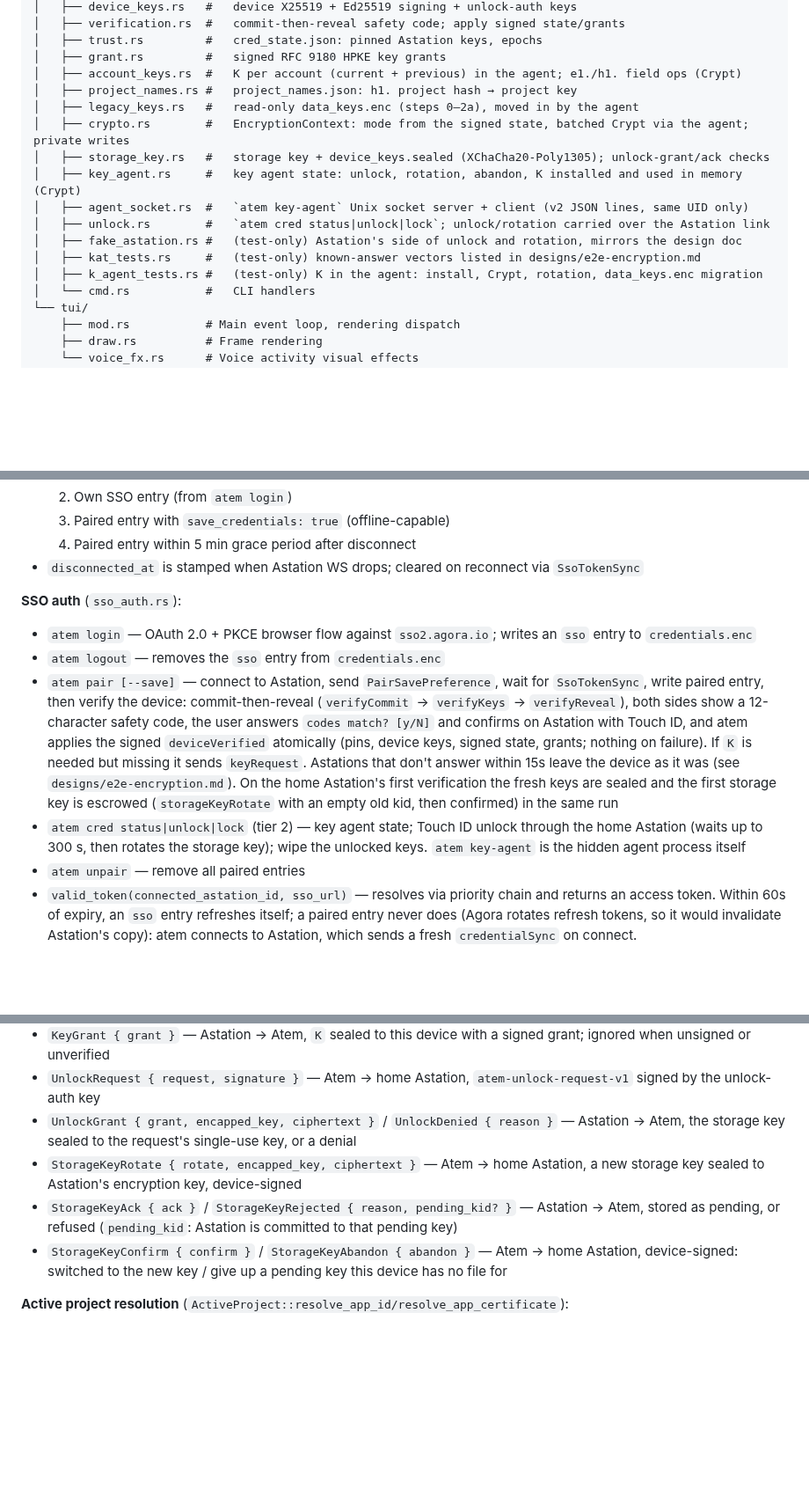
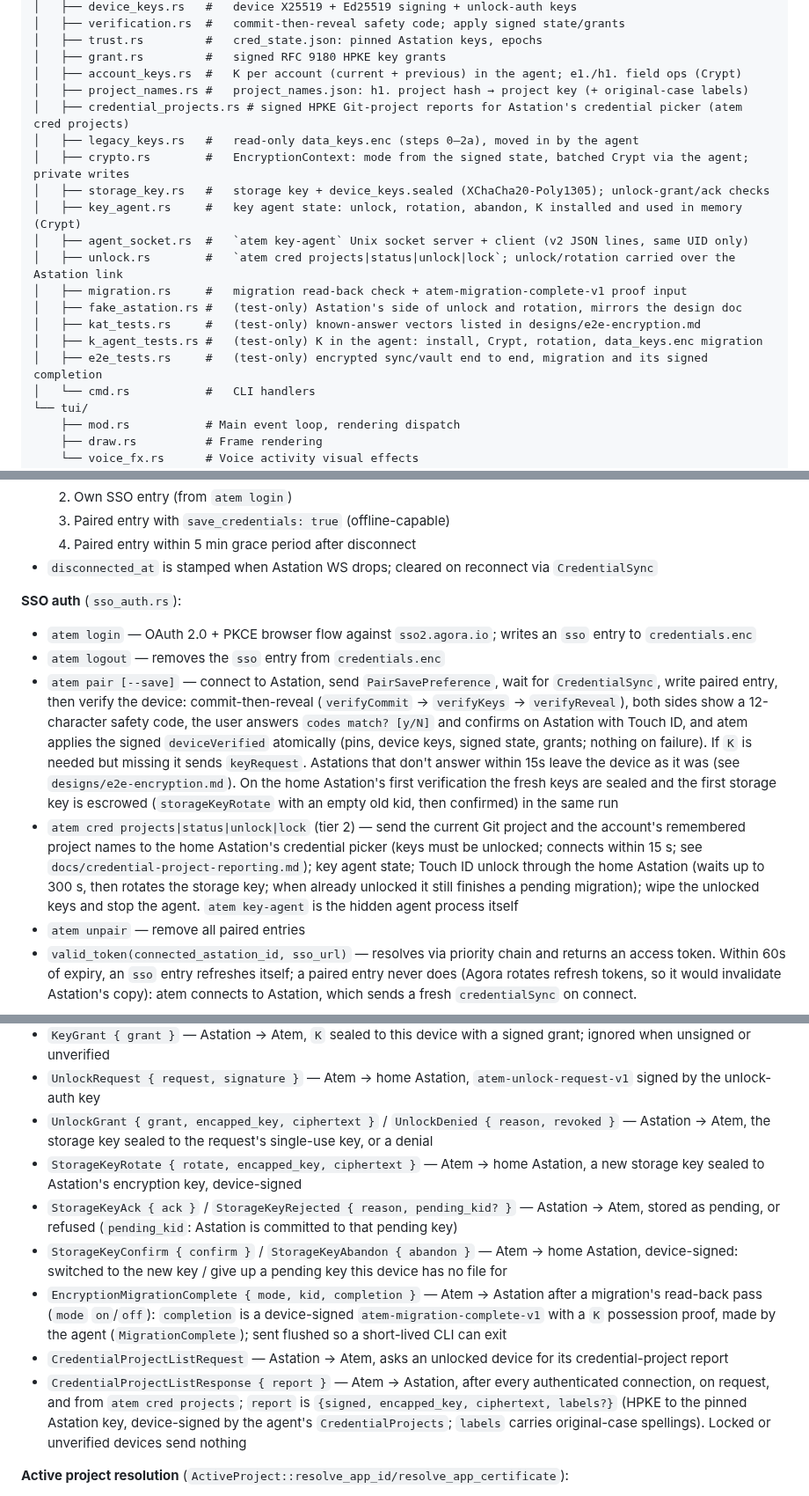
Before and after one commit to Agora-Build/Atem, a Markdown page: AGENTS.md, 3 parts joined by grey strips. Shown at 88% size. GitHub-like rendering; blank space fills up the shorter version.

```diff
--- a/AGENTS.md
+++ b/AGENTS.md
@@ -89,16 +89,19 @@ src/
 │   ├── trust.rs         #   cred_state.json: pinned Astation keys, epochs
 │   ├── grant.rs         #   signed RFC 9180 HPKE key grants
 │   ├── account_keys.rs  #   K per account (current + previous) in the agent; e1./h1. field ops (Crypt)
-│   ├── project_names.rs #   project_names.json: h1. project hash → project key
+│   ├── project_names.rs #   project_names.json: h1. project hash → project key (+ original-case labels)
+│   ├── credential_projects.rs # signed HPKE Git-project reports for Astation's credential picker (atem cred projects)
 │   ├── legacy_keys.rs   #   read-only data_keys.enc (steps 0–2a), moved in by the agent
 │   ├── crypto.rs        #   EncryptionContext: mode from the signed state, batched Crypt via the agent; private writes
 │   ├── storage_key.rs   #   storage key + device_keys.sealed (XChaCha20-Poly1305); unlock-grant/ack checks
 │   ├── key_agent.rs     #   key agent state: unlock, rotation, abandon, K installed and used in memory (Crypt)
 │   ├── agent_socket.rs  #   `atem key-agent` Unix socket server + client (v2 JSON lines, same UID only)
-│   ├── unlock.rs        #   `atem cred status|unlock|lock`; unlock/rotation carried over the Astation link
+│   ├── unlock.rs        #   `atem cred projects|status|unlock|lock`; unlock/rotation carried over the Astation link
+│   ├── migration.rs     #   migration read-back check + atem-migration-complete-v1 proof input
 │   ├── fake_astation.rs #   (test-only) Astation's side of unlock and rotation, mirrors the design doc
 │   ├── kat_tests.rs     #   (test-only) known-answer vectors listed in designs/e2e-encryption.md
 │   ├── k_agent_tests.rs #   (test-only) K in the agent: install, Crypt, rotation, data_keys.enc migration
+│   ├── e2e_tests.rs     #   (test-only) encrypted sync/vault end to end, migration and its signed completion
 │   └── cmd.rs           #   CLI handlers
 └── tui/
     ├── mod.rs           # Main event loop, rendering dispatch
@@ -218,13 +224,13 @@ Key methods:
   2. Own SSO entry (from `atem login`)
   3. Paired entry with `save_credentials: true` (offline-capable)
   4. Paired entry within 5 min grace period after disconnect
-- `disconnected_at` is stamped when Astation WS drops; cleared on reconnect via `SsoTokenSync`
+- `disconnected_at` is stamped when Astation WS drops; cleared on reconnect via `CredentialSync`
 
 **SSO auth** (`sso_auth.rs`):
 - `atem login` — OAuth 2.0 + PKCE browser flow against `sso2.agora.io`; writes an `sso` entry to `credentials.enc`
 - `atem logout` — removes the `sso` entry from `credentials.enc`
-- `atem pair [--save]` — connect to Astation, send `PairSavePreference`, wait for `SsoTokenSync`, write paired entry, then verify the device: commit-then-reveal (`verifyCommit` → `verifyKeys` → `verifyReveal`), both sides show a 12-character safety code, the user answers `codes match? [y/N]` and confirms on Astation with Touch ID, and atem applies the signed `deviceVerified` atomically (pins, device keys, signed state, grants; nothing on failure). If `K` is needed but missing it sends `keyRequest`. Astations that don't answer within 15s leave the device as it was (see `designs/e2e-encryption.md`). On the home Astation's first verification the fresh keys are sealed and the first storage key is escrowed (`storageKeyRotate` with an empty old kid, then confirmed) in the same run
-- `atem cred status|unlock|lock` (tier 2) — key agent state; Touch ID unlock through the home Astation (waits up to 300 s, then rotates the storage key); wipe the unlocked keys. `atem key-agent` is the hidden agent process itself
+- `atem pair [--save]` — connect to Astation, send `PairSavePreference`, wait for `CredentialSync`, write paired entry, then verify the device: commit-then-reveal (`verifyCommit` → `verifyKeys` → `verifyReveal`), both sides show a 12-character safety code, the user answers `codes match? [y/N]` and confirms on Astation with Touch ID, and atem applies the signed `deviceVerified` atomically (pins, device keys, signed state, grants; nothing on failure). If `K` is needed but missing it sends `keyRequest`. Astations that don't answer within 15s leave the device as it was (see `designs/e2e-encryption.md`). On the home Astation's first verification the fresh keys are sealed and the first storage key is escrowed (`storageKeyRotate` with an empty old kid, then confirmed) in the same run
+- `atem cred projects|status|unlock|lock` (tier 2) — send the current Git project and the account's remembered project names to the home Astation's credential picker (keys must be unlocked; connects within 15 s; see `docs/credential-project-reporting.md`); key agent state; Touch ID unlock through the home Astation (waits up to 300 s, then rotates the storage key; when already unlocked it still finishes a pending migration); wipe the unlocked keys and stop the agent. `atem key-agent` is the hidden agent process itself
 - `atem unpair` — remove all paired entries
 - `valid_token(connected_astation_id, sso_url)` — resolves via priority chain and returns an access token. Within 60s of expiry, an `sso` entry refreshes itself; a paired entry never does (Agora rotates refresh tokens, so it would invalidate Astation's copy): atem connects to Astation, which sends a fresh `credentialSync` on connect.
 
@@ -253,10 +259,13 @@ An unverified pairing shows `Verified: no  (run 'atem pair' to verify this devic
 - `KeyRequest { public_key }` — Atem → Astation, a verified device asks for `K`
 - `KeyGrant { grant }` — Astation → Atem, `K` sealed to this device with a signed grant; ignored when unsigned or unverified
 - `UnlockRequest { request, signature }` — Atem → home Astation, `atem-unlock-request-v1` signed by the unlock-auth key
-- `UnlockGrant { grant, encapped_key, ciphertext }` / `UnlockDenied { reason }` — Astation → Atem, the storage key sealed to the request's single-use key, or a denial
+- `UnlockGrant { grant, encapped_key, ciphertext }` / `UnlockDenied { reason, revoked }` — Astation → Atem, the storage key sealed to the request's single-use key, or a denial
 - `StorageKeyRotate { rotate, encapped_key, ciphertext }` — Atem → home Astation, a new storage key sealed to Astation's encryption key, device-signed
 - `StorageKeyAck { ack }` / `StorageKeyRejected { reason, pending_kid? }` — Astation → Atem, stored as pending, or refused (`pending_kid`: Astation is committed to that pending key)
 - `StorageKeyConfirm { confirm }` / `StorageKeyAbandon { abandon }` — Atem → home Astation, device-signed: switched to the new key / give up a pending key this device has no file for
+- `EncryptionMigrationComplete { mode, kid, completion }` — Atem → Astation after a migration's read-back pass (`mode` `on`/`off`): `completion` is a device-signed `atem-migration-complete-v1` with a `K` possession proof, made by the agent (`MigrationComplete`); sent flushed so a short-lived CLI can exit
+- `CredentialProjectListRequest` — Astation → Atem, asks an unlocked device for its credential-project report
+- `CredentialProjectListResponse { report }` — Atem → Astation, after every authenticated connection, on request, and from `atem cred projects`; `report` is `{signed, encapped_key, ciphertext, labels?}` (HPKE to the pinned Astation key, device-signed by the agent's `CredentialProjects`; `labels` carries original-case spellings). Locked or unverified devices send nothing
 
 **Active project resolution** (`ActiveProject::resolve_app_id/resolve_app_certificate`):
 1. CLI flag (`--app-id`)
```
Also changed, not shown: other parts of AGENTS.md (+23 -20 lines), designs/e2e-encryption.md (+5 -3 lines).
